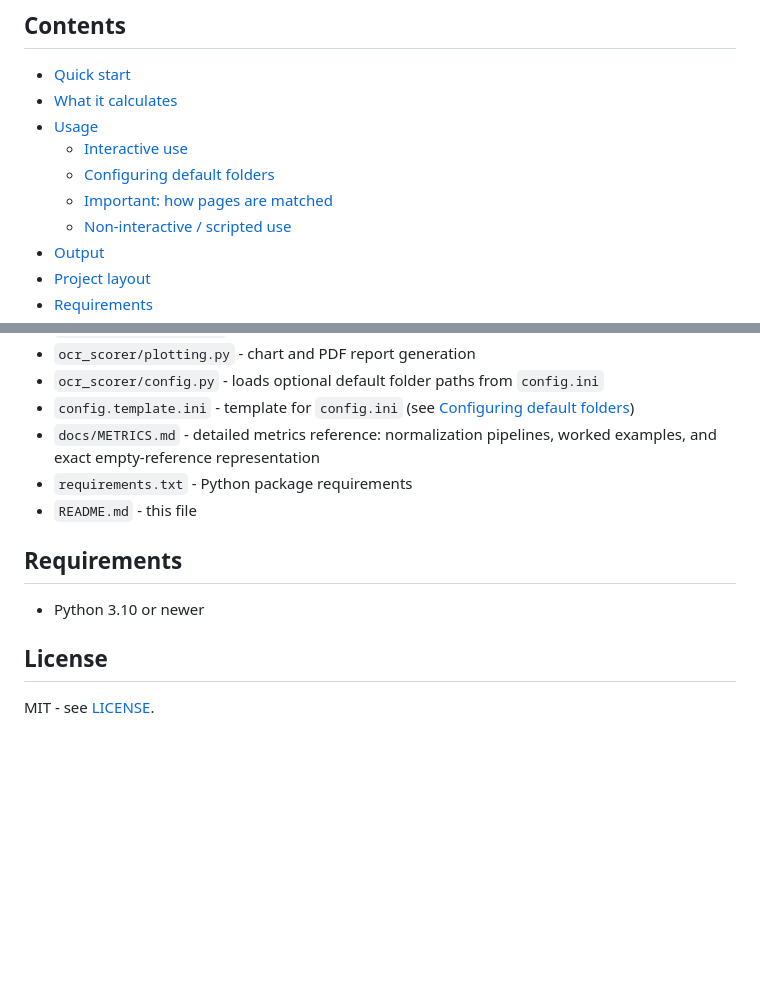
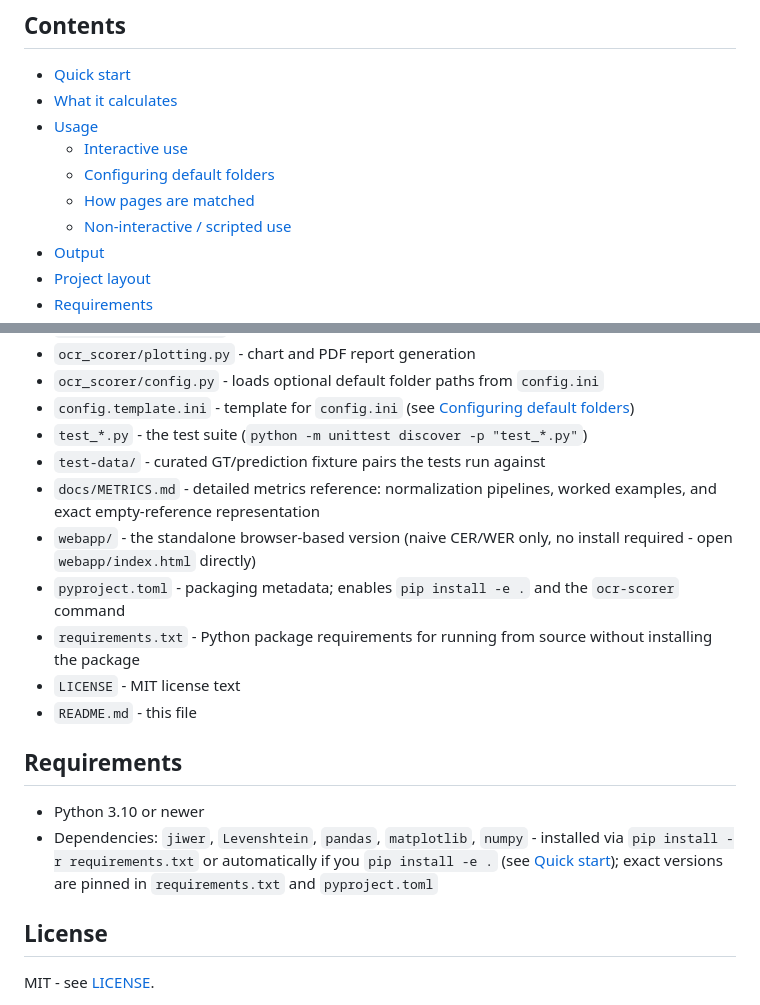
Before and after one commit to O-leChuck/ocr-scorer, a Markdown page: README.md, 2 parts joined by grey strips. Drawn GitHub-style; blank space fills up the shorter version.

```diff
--- a/README.md
+++ b/README.md
@@ -16,7 +16,7 @@ directly in any modern browser - no Python or command line needed.
 - [Usage](#usage)
   - [Interactive use](#interactive-use)
   - [Configuring default folders](#configuring-default-folders)
-  - [Important: how pages are matched](#important-how-pages-are-matched)
+  - [How pages are matched](#how-pages-are-matched)
   - [Non-interactive / scripted use](#non-interactive--scripted-use)
 - [Output](#output)
 - [Project layout](#project-layout)
@@ -226,14 +215,26 @@ marker. For exactly how this value is represented in each output file
 - `ocr_scorer/plotting.py` - chart and PDF report generation
 - `ocr_scorer/config.py` - loads optional default folder paths from `config.ini`
 - `config.template.ini` - template for `config.ini` (see [Configuring default folders](#configuring-default-folders))
+- `test_*.py` - the test suite (`python -m unittest discover -p "test_*.py"`)
+- `test-data/` - curated GT/prediction fixture pairs the tests run against
 - `docs/METRICS.md` - detailed metrics reference: normalization pipelines,
   worked examples, and exact empty-reference representation
-- `requirements.txt` - Python package requirements
+- `webapp/` - the standalone browser-based version (naive CER/WER only,
+  no install required - open `webapp/index.html` directly)
+- `pyproject.toml` - packaging metadata; enables `pip install -e .` and
+  the `ocr-scorer` command
+- `requirements.txt` - Python package requirements for running from source
+  without installing the package
+- `LICENSE` - MIT license text
 - `README.md` - this file
 
 ## Requirements
 
 - Python 3.10 or newer
+- Dependencies: `jiwer`, `Levenshtein`, `pandas`, `matplotlib`, `numpy` -
+  installed via `pip install -r requirements.txt` or automatically if you
+  `pip install -e .` (see [Quick start](#quick-start)); exact versions are
+  pinned in `requirements.txt` and `pyproject.toml`
 
 ## License
 
```
Also changed, not shown: other parts of README.md (+19 -30 lines).
